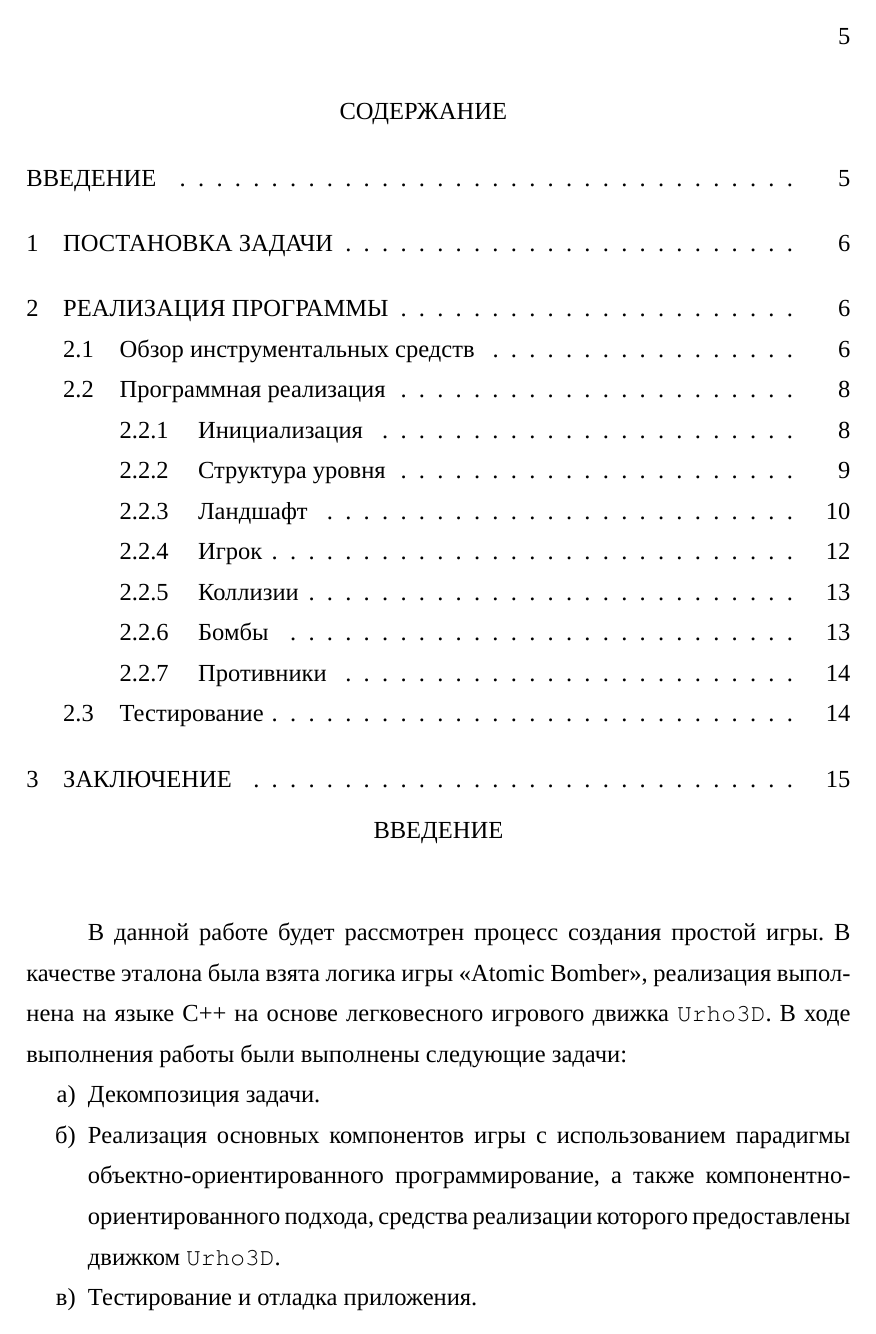
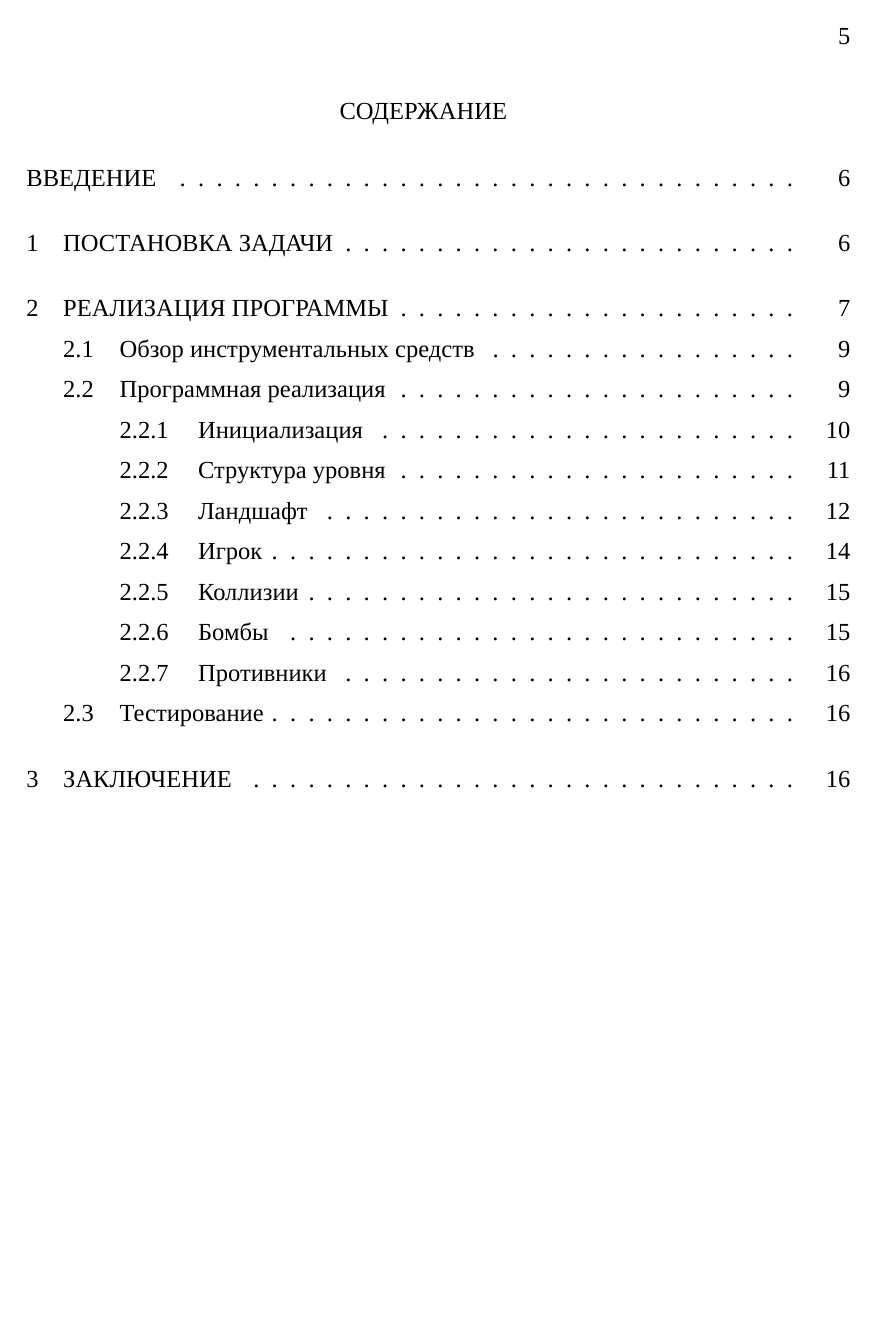
Before and after one commit to ArXen42/AlienBomberUrho3D, a LaTeX document (course-work/src/course-work.tex): page 2 of 12 before the commit and page 2 of 15 after it. Compiled offline with XeLaTeX; a missing font is replaced by an installed copy or a similar font.

Commit message:
Page break before sections

```diff
--- a/course-work/src/course-work.tex
+++ b/course-work/src/course-work.tex
@@ -132,13 +132,14 @@ linkcolor={black}, citecolor={black}, filecolor={black},
 
 % Оформление заголовков
 \usepackage[compact,explicit]{titlesec}
-\titleformat{\section}{}{}{12.5mm}{\centering{\MakeTextUppercase{#1}}\vspace{24pt}}
+\titleformat{\section}{}{}{12.5mm}{\clearpage\centering{\MakeTextUppercase{#1}}\vspace{24pt}}
 \titleformat{\subsection}[block]{\vspace{1em}}{}{12.5mm}{\thesubsection\quad#1\vspace{14pt}}
 \titleformat{\subsubsection}[block]{\vspace{1em}\normalsize}{}{12.5mm}{\thesubsubsection\quad#1\vspace{1em}}
 \titleformat{\paragraph}[block]{\normalsize}{}{12.5mm}{\MakeTextUppercase{#1}}
 
 % Секции без номеров (введение, заключение...), вместо section*{}
 \newcommand{\anonsection}[1]{
+\clearpage
 \phantomsection % Корректный переход по ссылкам в содержании
 \paragraph{\centerline{{#1}}\vspace{1.5em}}
 \addcontentsline{toc}{section}{\uppercase{#1}}
```
